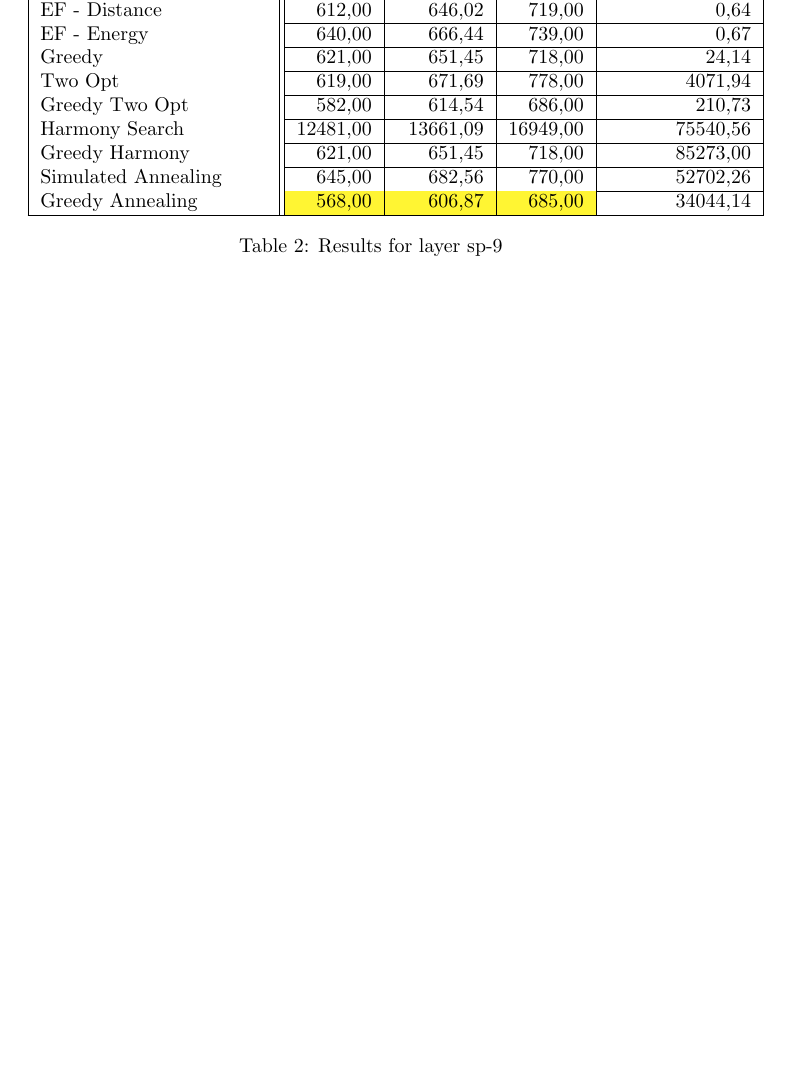
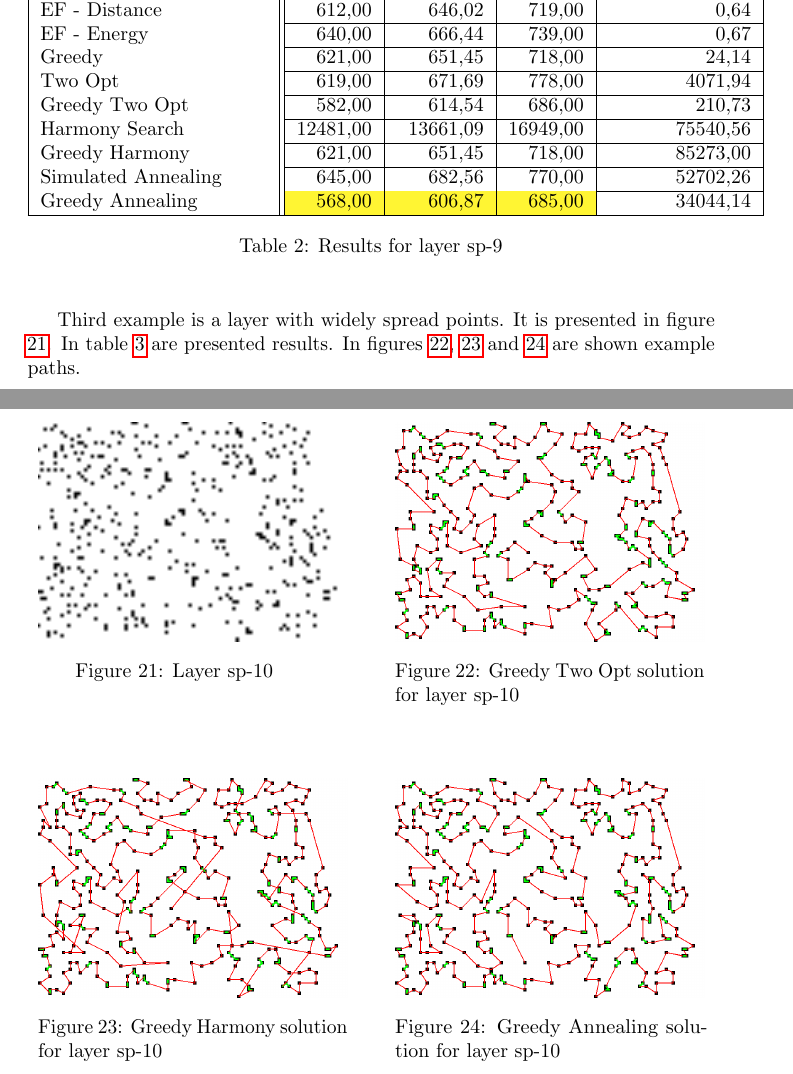
Before and after one commit to Koval92/RMS-project, a LaTeX document (report/rsm-report.tex): part of page 20 of 23 before the commit and two parts of pages 20 and 21 of 27 after it, the two joined at a grey line, cut so that both start at the same text, the shorter picture padded with empty space. Compiled offline with pdfLaTeX.

Commit message:
before laguage correction

```diff
--- a/report/rsm-report.tex
+++ b/report/rsm-report.tex
@@ -679,3 +679,39 @@ As a second example is chosen a layer with widely spread points. It is presented
 	\end{center}
 \end{table}
 
+Third example is  a layer with widely spread points. It is presented in figure \ref{img:results/sp-10}. In table \ref{tab:results-sp-10} are presented results. In figures \ref{img:results/sp-10-greedy-two-opt}, \ref{img:results/sp-10-greedy-harmony} and \ref{img:results/sp-10-greedy-annealing} are shown example paths.
+
+\begin{figure}[H]
+	\begin{center}
+		\begin{minipage}{.45\linewidth}
+			\includegraphics[width=\textwidth]{img/results/sp-10.png}
+			\multifigcaption
+			\caption{Layer sp-10 \newline}
+			\label{img:results/sp-10}
+		\end{minipage}
+		\hspace{.05\linewidth}
+		\begin{minipage}{.45\linewidth}
+			\includegraphics[width=\textwidth]{img/results/sp-10-greedy-two-opt.png}
+			\multifigcaption
+			\caption{Greedy Two Opt solution for layer sp-10 }
+			\label{img:results/sp-10-greedy-two-opt}
+		\end{minipage}
+
+	\end{center}
+\end{figure}
+
+\begin{figure}[H]
+	\begin{center}
+		\begin{minipage}{.45\linewidth}
+			\includegraphics[width=\textwidth]{img/results/sp-10-greedy-harmony.png}
+			\multifigcaption
+			\caption{Greedy Harmony solution for layer sp-10 }
+			\label{img:results/sp-10-greedy-harmony}
+		\end{minipage}
+		\hspace{.05\linewidth}
+		\begin{minipage}{.45\linewidth}
+			\includegraphics[width=\textwidth]{img/results/sp-10-greedy-annealing.png}
+			\multifigcaption
+			\caption{Greedy Annealing solution for layer sp-10}
+			\label{img:results/sp-10-greedy-annealing}
+		\end{minipage}
```
Also changed, not shown: report/img/results/sp-10-greedy-annealing.png (added), report/img/results/sp-10-greedy-harmony.png (added), report/img/results/sp-10-greedy-two-opt.png (added), report/rsm-report.pdf, report/rsm-report.tex (85 more changed lines), 4 other files.
